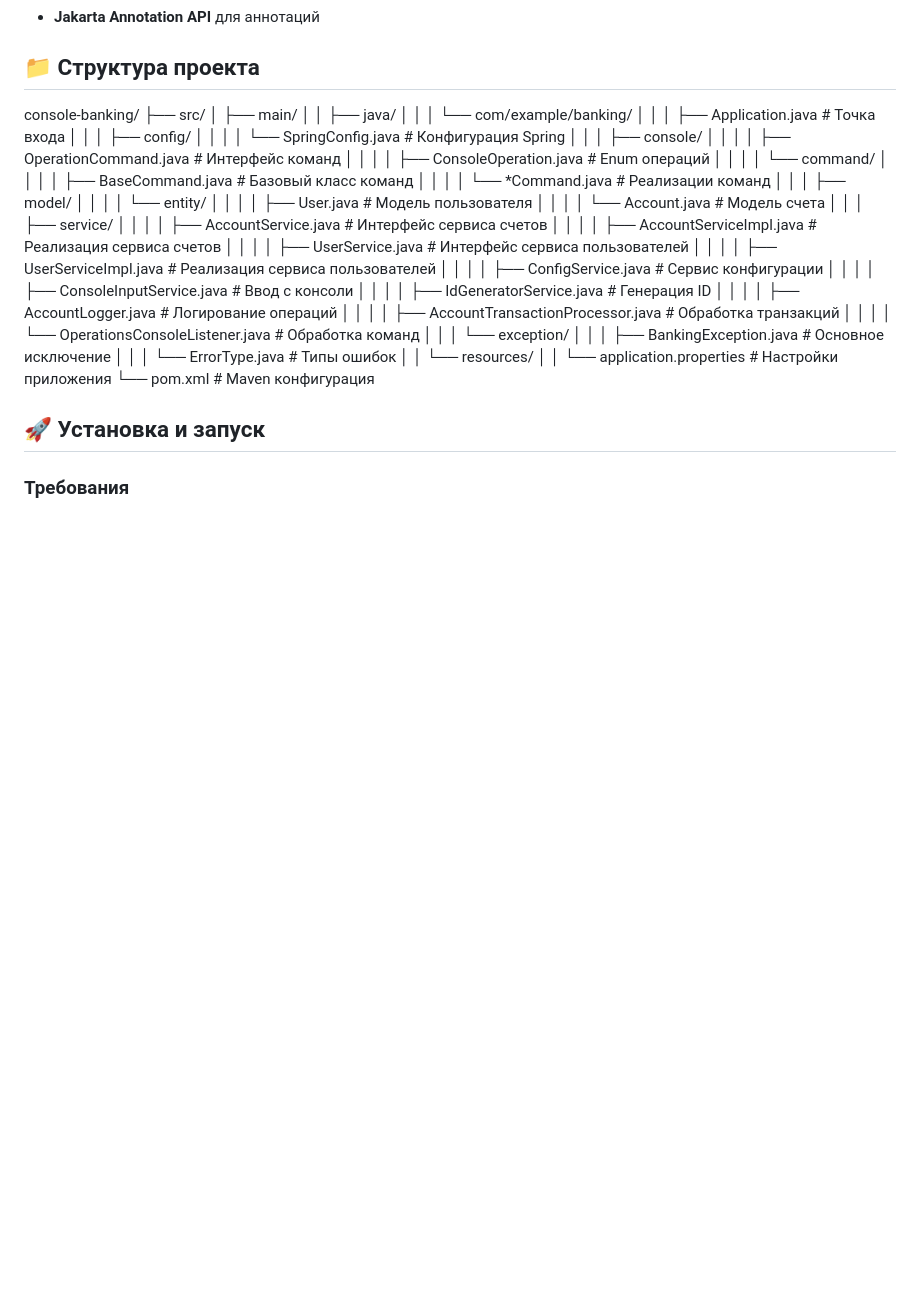
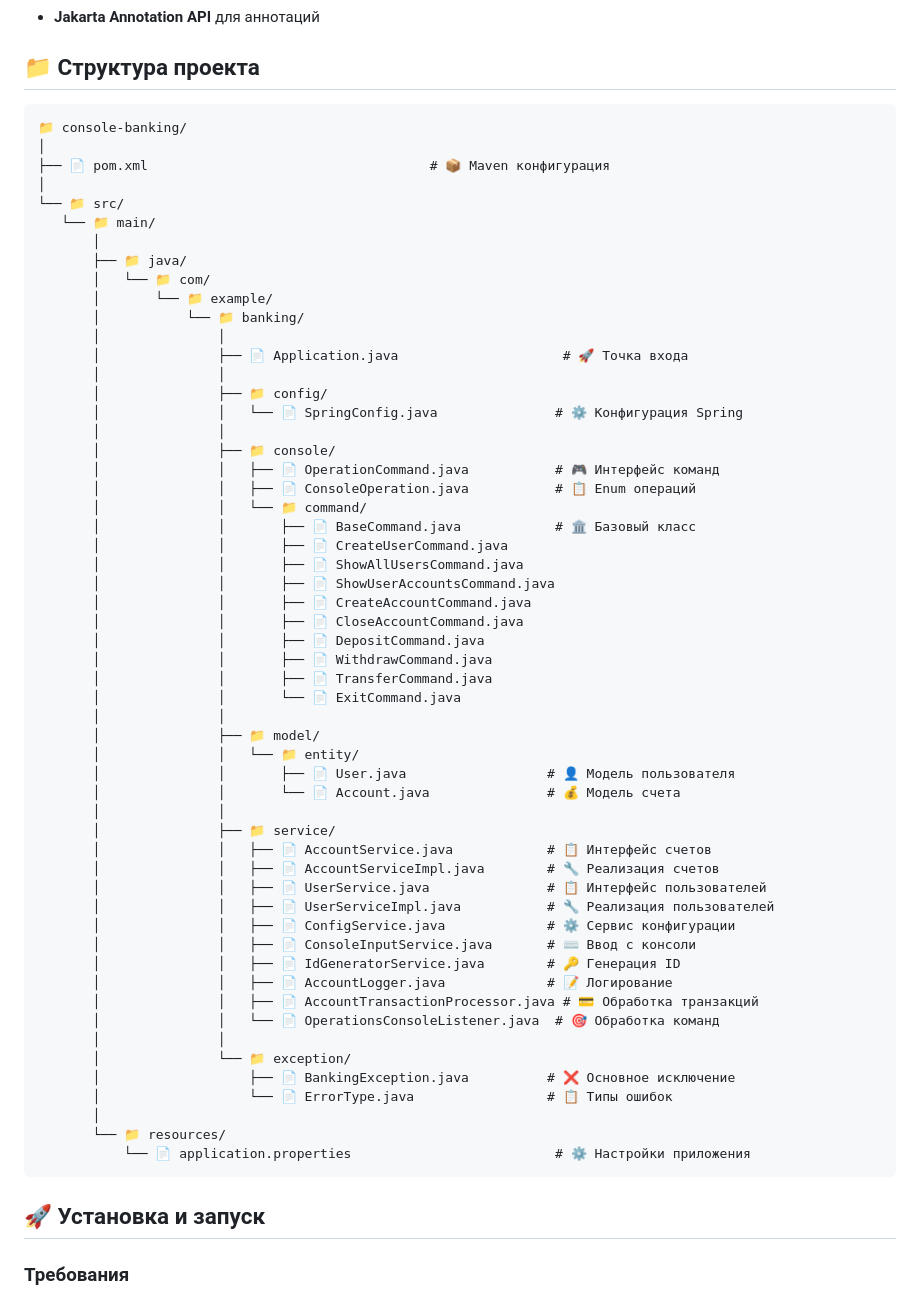
Before and after one commit to MikhailMamonov/console-banking, a Markdown page: README.md, the part around the change. Rendered like a GitHub page; blank space fills up the shorter version.

Commit message:
Correct structure in Readme.md

````diff
--- a/README.md
+++ b/README.md
@@ -19,43 +19,63 @@
 - **Jakarta Annotation API** для аннотаций
 
 ## 📁 Структура проекта
-
-console-banking/
-├── src/
-│ ├── main/
-│ │ ├── java/
-│ │ │ └── com/example/banking/
-│ │ │ ├── Application.java # Точка входа
-│ │ │ ├── config/
-│ │ │ │ └── SpringConfig.java # Конфигурация Spring
-│ │ │ ├── console/
-│ │ │ │ ├── OperationCommand.java # Интерфейс команд
-│ │ │ │ ├── ConsoleOperation.java # Enum операций
-│ │ │ │ └── command/
-│ │ │ │ ├── BaseCommand.java # Базовый класс команд
-│ │ │ │ └── *Command.java # Реализации команд
-│ │ │ ├── model/
-│ │ │ │ └── entity/
-│ │ │ │ ├── User.java # Модель пользователя
-│ │ │ │ └── Account.java # Модель счета
-│ │ │ ├── service/
-│ │ │ │ ├── AccountService.java # Интерфейс сервиса счетов
-│ │ │ │ ├── AccountServiceImpl.java # Реализация сервиса счетов
-│ │ │ │ ├── UserService.java # Интерфейс сервиса пользователей
-│ │ │ │ ├── UserServiceImpl.java # Реализация сервиса пользователей
-│ │ │ │ ├── ConfigService.java # Сервис конфигурации
-│ │ │ │ ├── ConsoleInputService.java # Ввод с консоли
-│ │ │ │ ├── IdGeneratorService.java # Генерация ID
-│ │ │ │ ├── AccountLogger.java # Логирование операций
-│ │ │ │ ├── AccountTransactionProcessor.java # Обработка транзакций
-│ │ │ │ └── OperationsConsoleListener.java # Обработка команд
-│ │ │ └── exception/
-│ │ │ ├── BankingException.java # Основное исключение
-│ │ │ └── ErrorType.java # Типы ошибок
-│ │ └── resources/
-│ │ └── application.properties # Настройки приложения
-└── pom.xml # Maven конфигурация
-
+ ```text
+📁 console-banking/
+│
+├── 📄 pom.xml                                    # 📦 Maven конфигурация
+│
+└── 📁 src/
+    └── 📁 main/
+        │
+        ├── 📁 java/
+        │   └── 📁 com/
+        │       └── 📁 example/
+        │           └── 📁 banking/
+        │               │
+        │               ├── 📄 Application.java                     # 🚀 Точка входа
+        │               │
+        │               ├── 📁 config/
+        │               │   └── 📄 SpringConfig.java               # ⚙️ Конфигурация Spring
+        │               │
+        │               ├── 📁 console/
+        │               │   ├── 📄 OperationCommand.java           # 🎮 Интерфейс команд
+        │               │   ├── 📄 ConsoleOperation.java           # 📋 Enum операций
+        │               │   └── 📁 command/
+        │               │       ├── 📄 BaseCommand.java            # 🏛️ Базовый класс
+        │               │       ├── 📄 CreateUserCommand.java
+        │               │       ├── 📄 ShowAllUsersCommand.java
+        │               │       ├── 📄 ShowUserAccountsCommand.java
+        │               │       ├── 📄 CreateAccountCommand.java
+        │               │       ├── 📄 CloseAccountCommand.java
+        │               │       ├── 📄 DepositCommand.java
+        │               │       ├── 📄 WithdrawCommand.java
+        │               │       ├── 📄 TransferCommand.java
+        │               │       └── 📄 ExitCommand.java
+        │               │
+        │               ├── 📁 model/
+        │               │   └── 📁 entity/
+        │               │       ├── 📄 User.java                  # 👤 Модель пользователя
+        │               │       └── 📄 Account.java               # 💰 Модель счета
+        │               │
+        │               ├── 📁 service/
+        │               │   ├── 📄 AccountService.java            # 📋 Интерфейс счетов
+        │               │   ├── 📄 AccountServiceImpl.java        # 🔧 Реализация счетов
+        │               │   ├── 📄 UserService.java               # 📋 Интерфейс пользователей
+        │               │   ├── 📄 UserServiceImpl.java           # 🔧 Реализация пользователей
+        │               │   ├── 📄 ConfigService.java             # ⚙️ Сервис конфигурации
+        │               │   ├── 📄 ConsoleInputService.java       # ⌨️ Ввод с консоли
+        │               │   ├── 📄 IdGeneratorService.java        # 🔑 Генерация ID
+        │               │   ├── 📄 AccountLogger.java             # 📝 Логирование
+        │               │   ├── 📄 AccountTransactionProcessor.java # 💳 Обработка транзакций
+        │               │   └── 📄 OperationsConsoleListener.java  # 🎯 Обработка команд
+        │               │
+        │               └── 📁 exception/
+        │                   ├── 📄 BankingException.java          # ❌ Основное исключение
+        │                   └── 📄 ErrorType.java                 # 📋 Типы ошибок
+        │
+        └── 📁 resources/
+            └── 📄 application.properties                          # ⚙️ Настройки приложения
+```
 ## 🚀 Установка и запуск
 
 ### Требования
````
